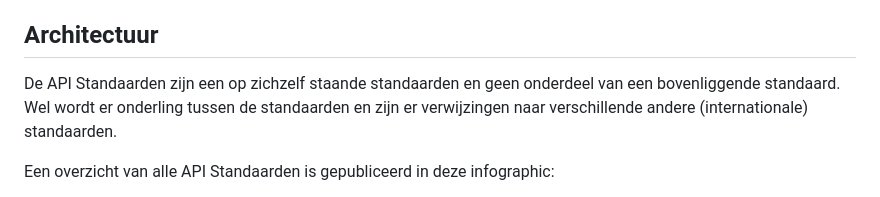
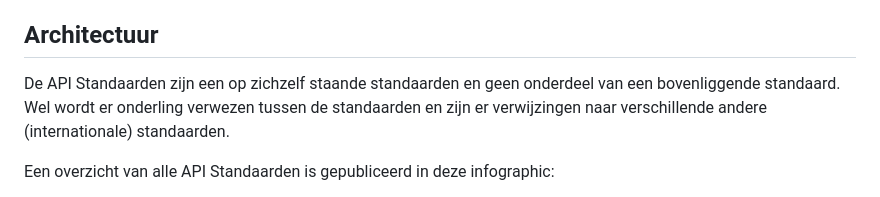
Before and after one commit to Logius-standaarden/API-Standaarden-Beheermodel, a Markdown page: ch03_Tactiek.md, the part around the change. Drawn GitHub-style.

Commit message:
verwezen het juiste woord?

```diff
--- a/ch03_Tactiek.md
+++ b/ch03_Tactiek.md
@@ -14,7 +14,7 @@ Architectuur Groep (zie [[[#deelname]]]).
 ## Architectuur
 
 De API Standaarden zijn een op zichzelf staande standaarden en geen
-onderdeel van een bovenliggende standaard. Wel wordt er onderling tussen de standaarden en zijn er
+onderdeel van een bovenliggende standaard. Wel wordt er onderling verwezen tussen de standaarden en zijn er
 verwijzingen naar verschillende andere (internationale) standaarden.
 
 Een overzicht van alle API Standaarden is gepubliceerd in deze infographic:
```
